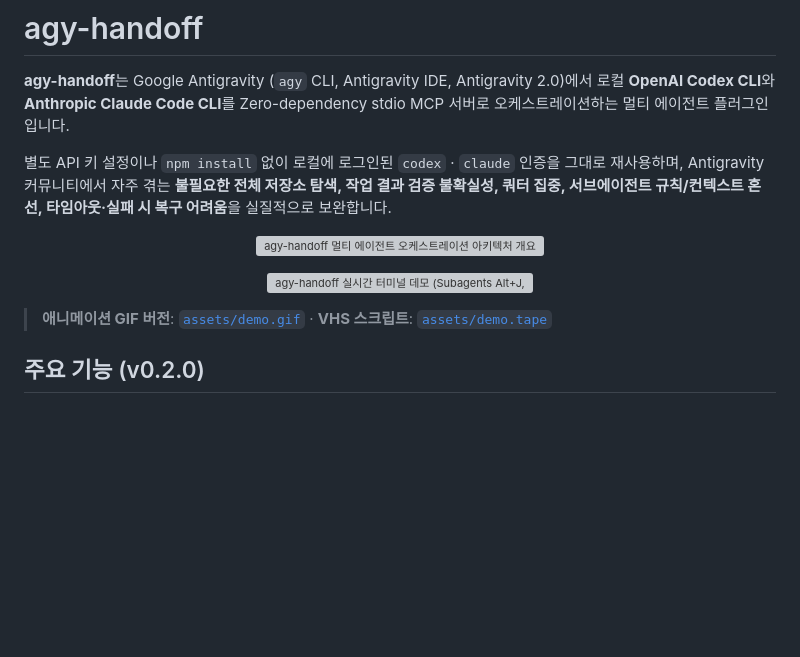
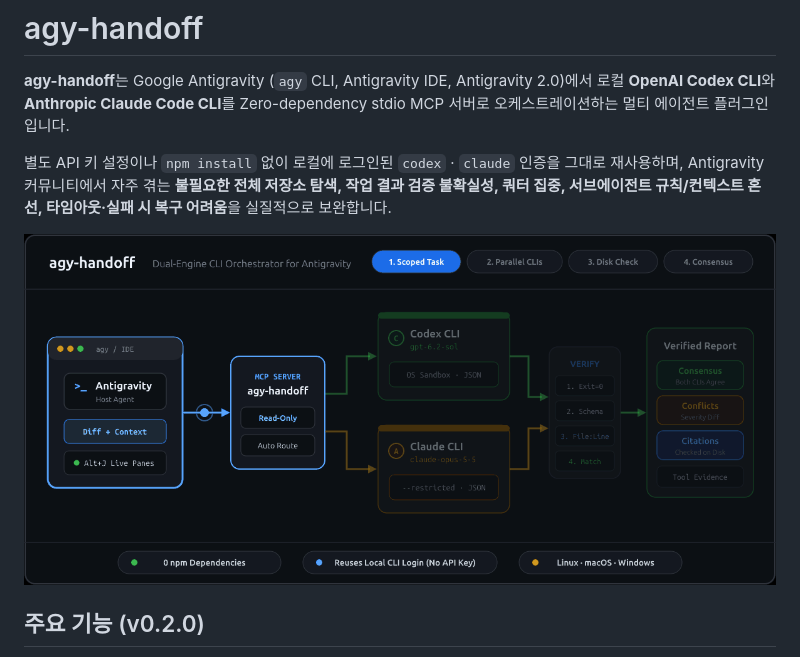
Before and after one commit to CourageHW/agy-handoff, a Markdown page: README.ko.md, the part around the change. Drawn GitHub-style; pictures changed too: assets/demo.gif; blank space fills up the shorter version; grey boxes are pictures that could not be loaded.

Commit message:
Replace text-heavy demo with clean Graphical Abstract GIF and PNG

```diff
--- a/README.ko.md
+++ b/README.ko.md
@@ -5,14 +5,8 @@
 별도 API 키 설정이나 `npm install` 없이 로컬에 로그인된 `codex` · `claude` 인증을 그대로 재사용하며, Antigravity 커뮤니티에서 자주 겪는 **불필요한 전체 저장소 탐색, 작업 결과 검증 불확실성, 쿼터 집중, 서브에이전트 규칙/컨텍스트 혼선, 타임아웃·실패 시 복구 어려움**을 실질적으로 보완합니다.
 
 <p align="center">
-  <img src="./assets/overview.svg" alt="agy-handoff 멀티 에이전트 오케스트레이션 아키텍처 개요" width="100%" />
+  <img src="./assets/demo.gif" alt="agy-handoff Graphical Abstract — Antigravity용 Codex & Claude Code 병렬 오케스트레이션" width="900" />
 </p>
-
-<p align="center">
-  <img src="./assets/demo.svg" alt="agy-handoff 실시간 터미널 데모 (Subagents Alt+J, 4단계 검증 교차 리뷰, Watch & Stats, Install & Doctor)" width="100%" />
-</p>
-
-> **애니메이션 GIF 버전**: [`assets/demo.gif`](./assets/demo.gif) · **VHS 스크립트**: [`assets/demo.tape`](./assets/demo.tape)
 
 ## 주요 기능 (v0.2.0)
 
```
Also changed, not shown: README.md (+1 -7 lines), assets/overview.png (added), 2 other files.
